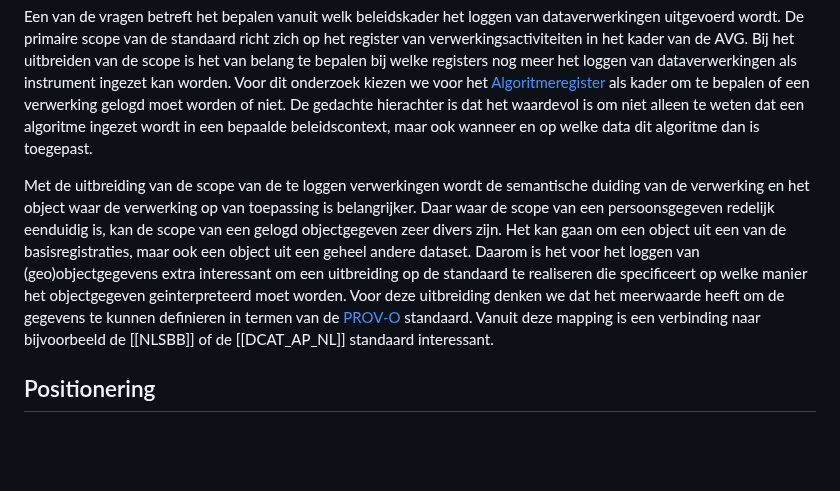
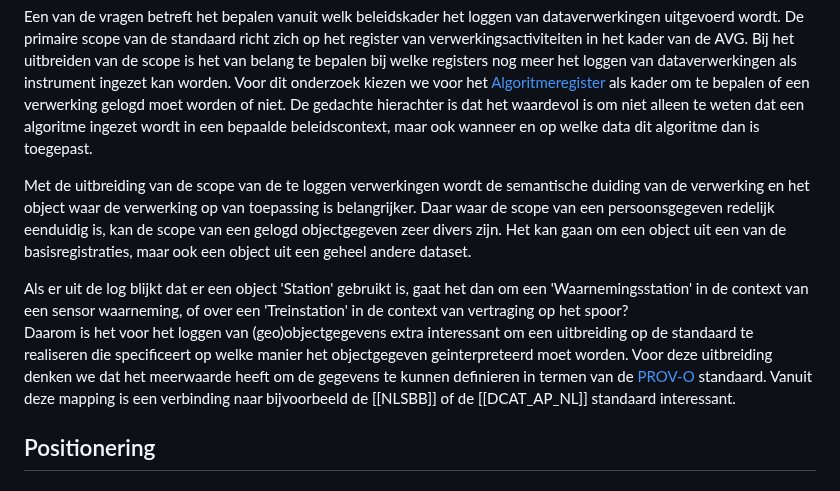
Before and after one commit to Geonovum/logboek-dataverwerkingen-voor-objecten, a Markdown page: respec/H2-architectuur.md, the part around the change. Drawn GitHub-style; blank space fills up the shorter version.

Commit message:
toelichting beschrijvende standaarden. closes #7

```diff
--- a/respec/H2-architectuur.md
+++ b/respec/H2-architectuur.md
@@ -17,7 +17,13 @@ Bij de bredere toepassing van de standaard voor het loggen van (geo)objecten die
 
 Een van de vragen betreft het bepalen vanuit welk beleidskader het loggen van dataverwerkingen uitgevoerd wordt. De primaire scope van de standaard richt zich op het register van verwerkingsactiviteiten in het kader van de AVG. Bij het uitbreiden van de scope is het van belang te bepalen bij welke registers nog meer het loggen van dataverwerkingen als instrument ingezet kan worden. Voor dit onderzoek kiezen we voor het [Algoritmeregister](https://algoritmes.overheid.nl/nl) als kader om te bepalen of een verwerking gelogd moet worden of niet. De gedachte hierachter is dat het waardevol is om niet alleen te weten dat een algoritme ingezet wordt in een bepaalde beleidscontext, maar ook wanneer en op welke data dit algoritme dan is toegepast.
 
-Met de uitbreiding van de scope van de te loggen verwerkingen wordt de semantische duiding van de verwerking en het object waar de verwerking op van toepassing is belangrijker. Daar waar de scope van een persoonsgegeven redelijk eenduidig is, kan de scope van een gelogd objectgegeven zeer divers zijn. Het kan gaan om een object uit een van de basisregistraties, maar ook een object uit een geheel andere dataset. Daarom is het voor het loggen van (geo)objectgegevens extra interessant om een uitbreiding op de standaard te realiseren die specificeert op welke manier het objectgegeven geinterpreteerd moet worden. Voor deze uitbreiding denken we dat het meerwaarde heeft om de gegevens te kunnen definieren in termen van de [PROV-O](https://www.w3.org/TR/prov-o/) standaard. Vanuit deze mapping is een verbinding naar bijvoorbeeld de  [[NLSBB]] of de [[DCAT_AP_NL]] standaard interessant.
+Met de uitbreiding van de scope van de te loggen verwerkingen wordt de semantische duiding van de verwerking en het object waar de verwerking op van toepassing is belangrijker. Daar waar de scope van een persoonsgegeven redelijk eenduidig is, kan de scope van een gelogd objectgegeven zeer divers zijn. Het kan gaan om een object uit een van de basisregistraties, maar ook een object uit een geheel andere dataset.
+
+<aside class='example'><!-- markdownlint-disable-line -->
+Als er uit de log blijkt dat er een object 'Station' gebruikt is, gaat het dan om een 'Waarnemingsstation' in de context van een sensor waarneming, of over een 'Treinstation' in de context van vertraging op het spoor?
+<aside><!-- markdownlint-disable-line -->
+
+Daarom is het voor het loggen van (geo)objectgegevens extra interessant om een uitbreiding op de standaard te realiseren die specificeert op welke manier het objectgegeven geinterpreteerd moet worden. Voor deze uitbreiding denken we dat het meerwaarde heeft om de gegevens te kunnen definieren in termen van de [PROV-O](https://www.w3.org/TR/prov-o/) standaard. Vanuit deze mapping is een verbinding naar bijvoorbeeld de  [[NLSBB]] of de [[DCAT_AP_NL]] standaard interessant.
 
 ## Positionering
 
```
